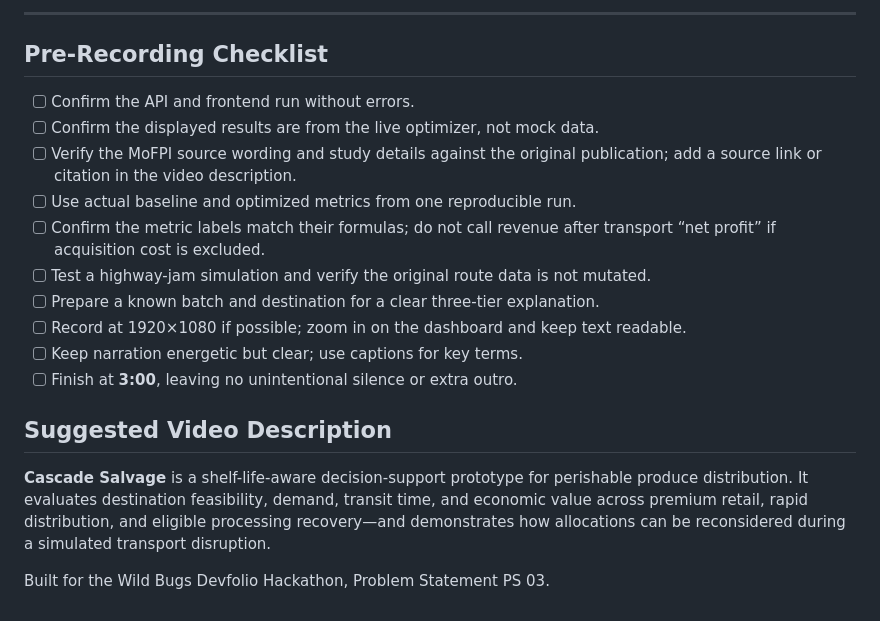
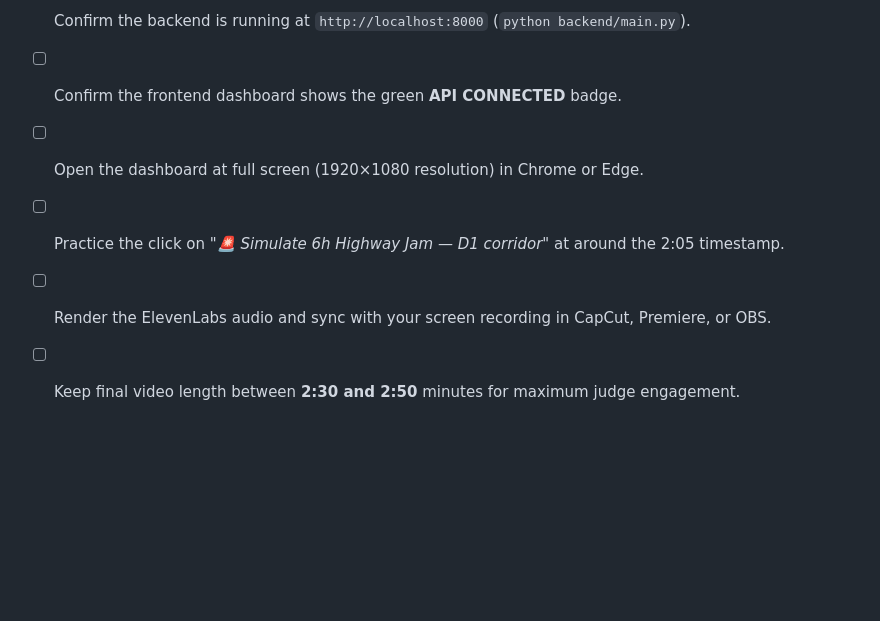
Before and after one commit to ABHISHEK-M-S-05/cascade-salvage-freshroute, a Markdown page: docs/DEMO_SCRIPT.md, the part around one of its changes. Rendered like a GitHub page; blank space fills up the shorter version.

```diff
--- a/docs/DEMO_SCRIPT.md
+++ b/docs/DEMO_SCRIPT.md
@@ -59,20 +48,6 @@
----
-
-## Pre-Recording Checklist
-
-- [ ] Confirm the API and frontend run without errors.
-- [ ] Confirm the displayed results are from the live optimizer, not mock data.
-- [ ] Verify the MoFPI source wording and study details against the original publication; add a source link or citation in the video description.
-- [ ] Use actual baseline and optimized metrics from one reproducible run.
-- [ ] Confirm the metric labels match their formulas; do not call revenue after transport “net profit” if acquisition cost is excluded.
-- [ ] Test a highway-jam simulation and verify the original route data is not mutated.
-- [ ] Prepare a known batch and destination for a clear three-tier explanation.
-- [ ] Record at 1920×1080 if possible; zoom in on the dashboard and keep text readable.
-- [ ] Keep narration energetic but clear; use captions for key terms.
-- [ ] Finish at **3:00**, leaving no unintentional silence or extra outro.
-
-## Suggested Video Description
-
-**Cascade Salvage** is a shelf-life-aware decision-support prototype for perishable produce distribution. It evaluates destination feasibility, demand, transit time, and economic value across premium retail, rapid distribution, and eligible processing recovery—and demonstrates how allocations can be reconsidered during a simulated transport disruption.
-
-Built for the Wild Bugs Devfolio Hackathon, Problem Statement PS 03.
+- [ ] Confirm the backend is running at `http://localhost:8000` (`python backend/main.py`).
+- [ ] Confirm the frontend dashboard shows the green **API CONNECTED** badge.
+- [ ] Open the dashboard at full screen (1920×1080 resolution) in Chrome or Edge.
+- [ ] Practice the click on *"🚨 Simulate 6h Highway Jam — D1 corridor"* at around the 2:05 timestamp.
+- [ ] Render the ElevenLabs audio and sync with your screen recording in CapCut, Premiere, or OBS.
+- [ ] Keep final video length between **2:30 and 2:50** minutes for maximum judge engagement.
```
Also changed, not shown: other parts of docs/DEMO_SCRIPT.md (+31 -42 lines).
